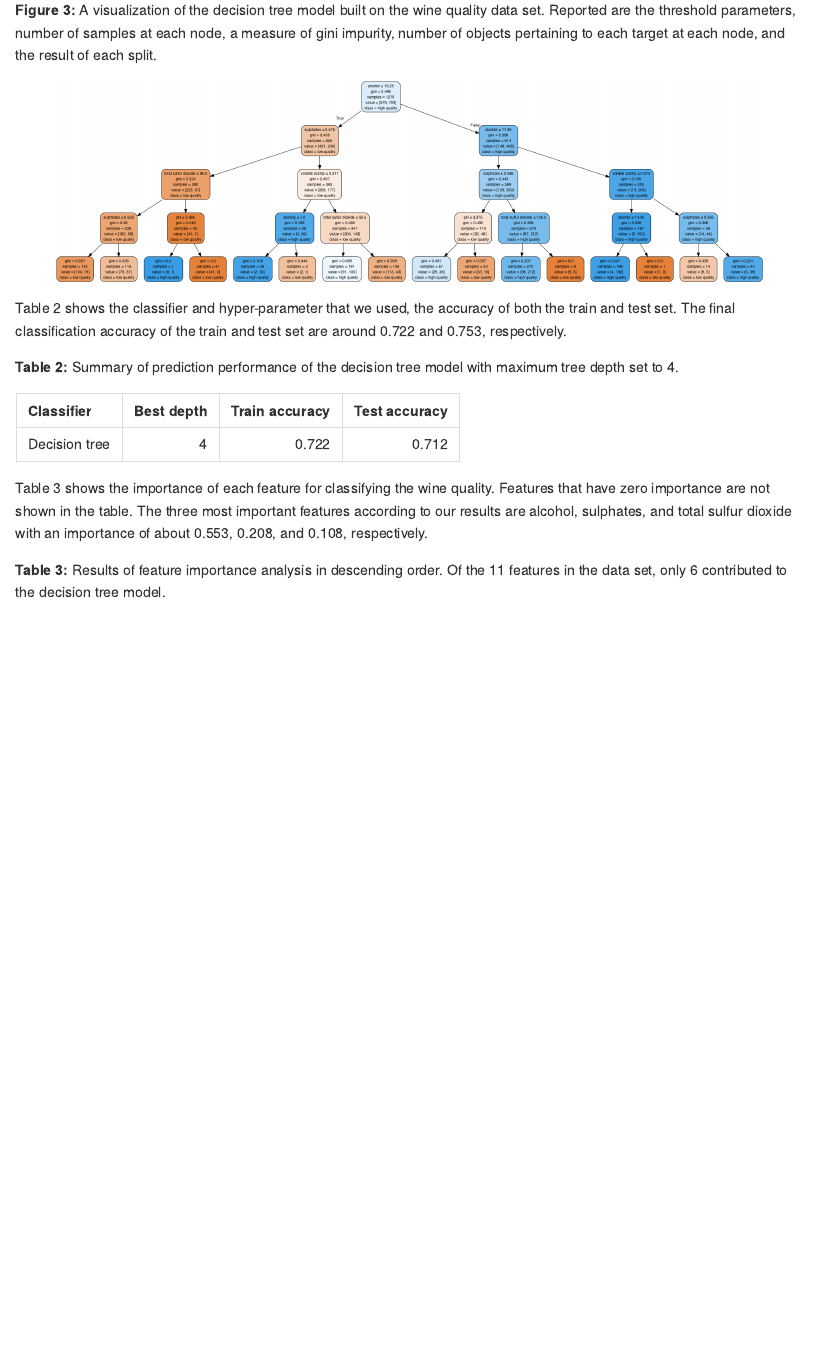
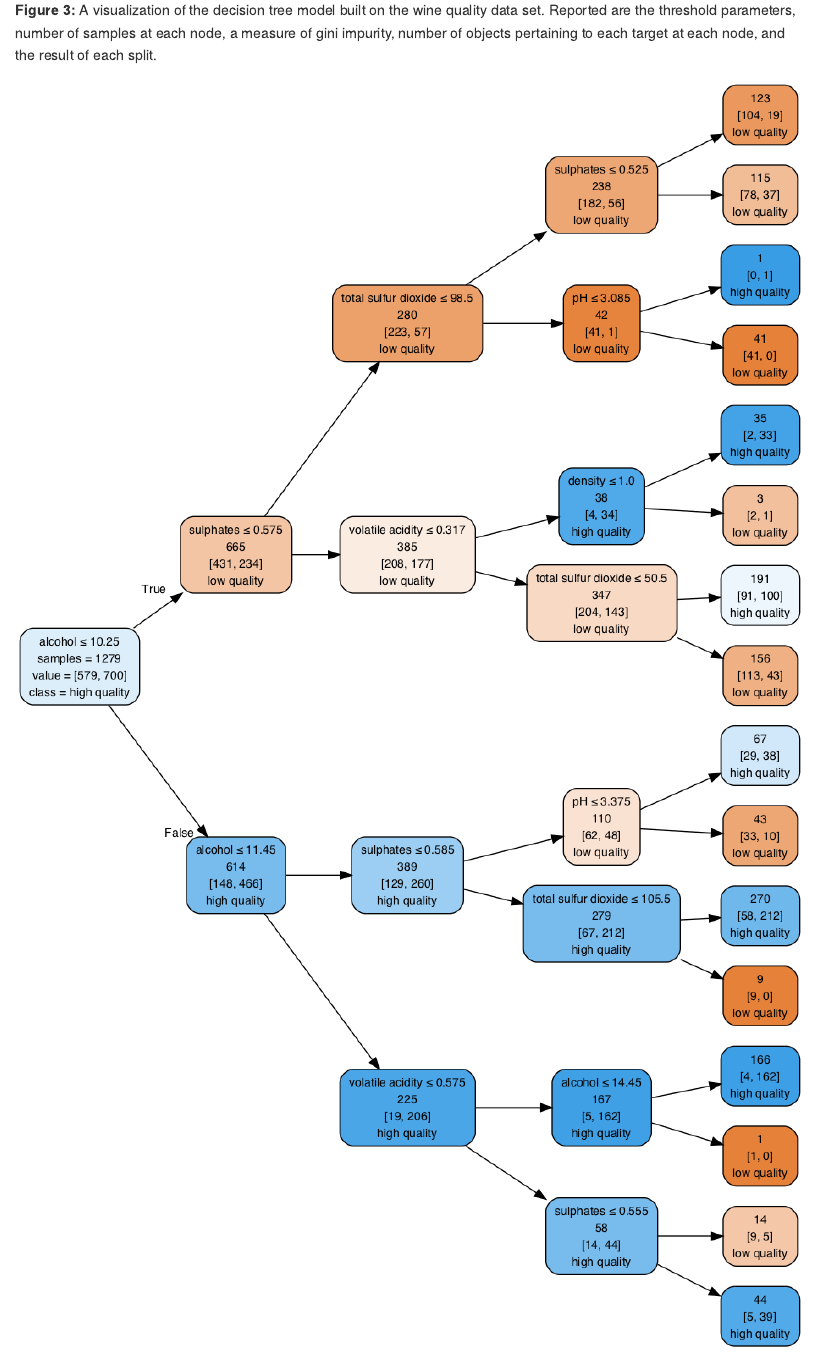
Before and after one commit to jchen9314/DSCI_522_jchen9314_apchiodo, an R Markdown document (doc/wine_quality_analysis_report.Rmd): the page in a window 1100 px wide, from 3070 px down. Rendered offline with R 4.5, knitr and Pandoc, with nearby package versions; some code elsewhere in the file could not run offline.

Commit message:
fix the formatting issue on decision tree graph

````diff
--- a/doc/wine_quality_analysis_report.Rmd
+++ b/doc/wine_quality_analysis_report.Rmd
@@ -80,7 +80,7 @@ Figure 3 shows the decision tree model we used in this project.
 
 **Figure 3:** A visualization of the decision tree model built on the wine quality data set. Reported are the threshold parameters, number of samples at each node, a measure of gini impurity, number of objects pertaining to each target at each node, and the result of each split.
 
-```{r, out.width = "800px", echo=FALSE, fig.align='center'}
+```{r, out.width = "900px", echo=FALSE, fig.align='center'}
 knitr::include_graphics("../results/figures/tree_model.png")
 ```
 
````
Also changed, not shown: doc/wine_quality_analysis_report.md, results/figures/tree_model.png.
